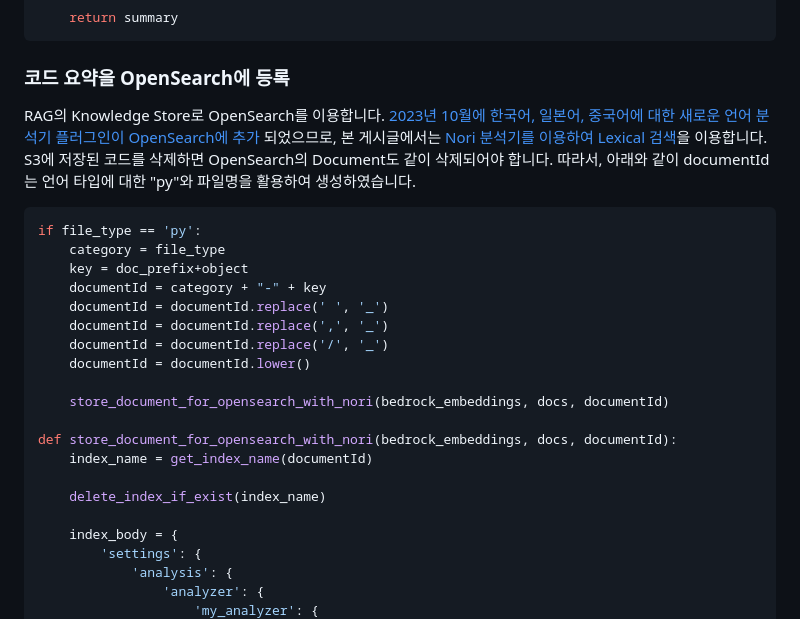
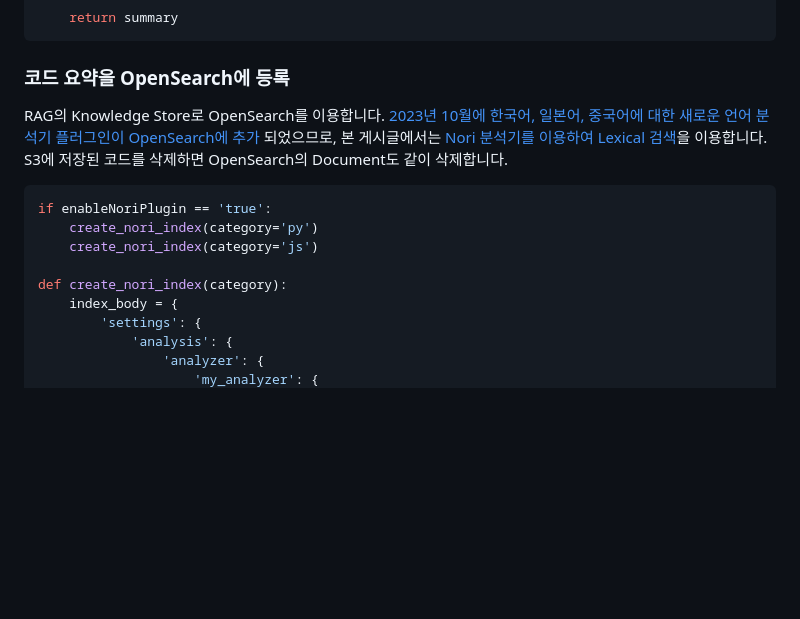
Before and after one commit to kyopark2014/rag-code-generation, a Markdown page: README.md, the part around one of its changes. GitHub-like rendering; blank space fills up the shorter version.

````diff
--- a/README.md
+++ b/README.md
@@ -182,25 +182,14 @@ def summary_of_code(chat, code, mode):
 
 ### 코드 요약을 OpenSearch에 등록
 
-RAG의 Knowledge Store로 OpenSearch를 이용합니다. [2023년 10월에 한국어, 일본어, 중국어에 대한 새로운 언어 분석기 플러그인이 OpenSearch에 추가](https://aws.amazon.com/ko/about-aws/whats-new/2023/10/amazon-opensearch-four-language-analyzers/) 되었으므로, 본 게시글에서는 [Nori 분석기를 이용하여 Lexical 검색](https://github.com/aws-samples/aws-ai-ml-workshop-kr/blob/master/genai/aws-gen-ai-kr/20_applications/02_qa_chatbot/01_preprocess_docs/01_2_load_json_kr_docs_opensearch.ipynb)을 이용합니다. S3에 저장된 코드를 삭제하면 OpenSearch의 Document도 같이 삭제되어야 합니다. 따라서, 아래와 같이 documentId는 언어 타입에 대한 "py"와 파일명을 활용하여 생성하였습니다.
+RAG의 Knowledge Store로 OpenSearch를 이용합니다. [2023년 10월에 한국어, 일본어, 중국어에 대한 새로운 언어 분석기 플러그인이 OpenSearch에 추가](https://aws.amazon.com/ko/about-aws/whats-new/2023/10/amazon-opensearch-four-language-analyzers/) 되었으므로, 본 게시글에서는 [Nori 분석기를 이용하여 Lexical 검색](https://github.com/aws-samples/aws-ai-ml-workshop-kr/blob/master/genai/aws-gen-ai-kr/20_applications/02_qa_chatbot/01_preprocess_docs/01_2_load_json_kr_docs_opensearch.ipynb)을 이용합니다. S3에 저장된 코드를 삭제하면 OpenSearch의 Document도 같이 삭제합니다.
 
 ```python
-if file_type == 'py':
-    category = file_type
-    key = doc_prefix+object
-    documentId = category + "-" + key
-    documentId = documentId.replace(' ', '_')
-    documentId = documentId.replace(',', '_')
-    documentId = documentId.replace('/', '_')
-    documentId = documentId.lower()
+if enableNoriPlugin == 'true':
+    create_nori_index(category='py')
+    create_nori_index(category='js')
 
-    store_document_for_opensearch_with_nori(bedrock_embeddings, docs, documentId)
-
-def store_document_for_opensearch_with_nori(bedrock_embeddings, docs, documentId):
-    index_name = get_index_name(documentId)
-
-    delete_index_if_exist(index_name)
-
+def create_nori_index(category):
     index_body = {
         'settings': {
             'analysis': {
````
Also changed, not shown: other parts of README.md (+35 -19 lines).
